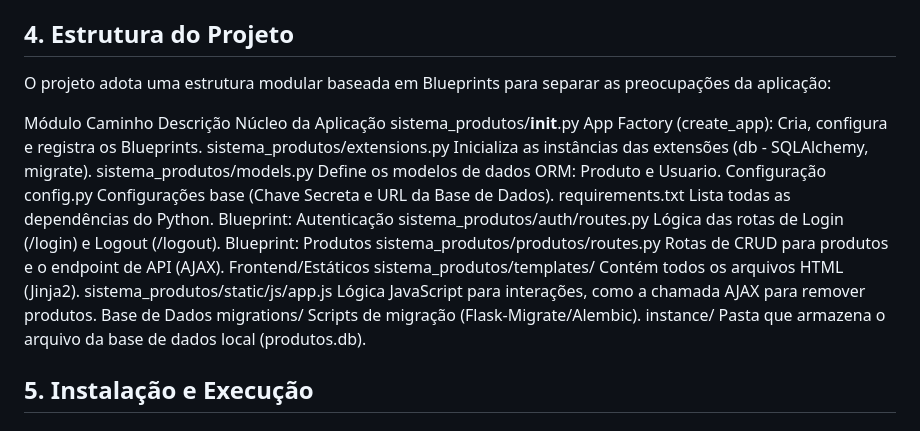
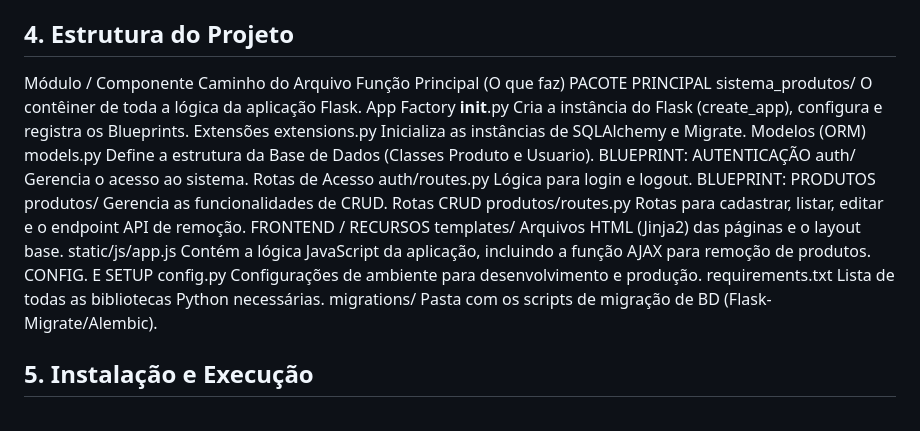
Before and after one commit to GusttavoFerreiraEng/sistema_produtos_projeto_curso, a Markdown page: README.md, the part around the change. Rendered like a GitHub page.

```diff
--- a/README.md
+++ b/README.md
@@ -32,20 +32,20 @@ O sistema permite registar, listar, editar e remover produtos com validações r
 
 ## 4. Estrutura do Projeto
 
-O projeto adota uma estrutura modular baseada em Blueprints para separar as preocupações da aplicação:
-
-Módulo	Caminho	Descrição
-Núcleo da Aplicação	sistema_produtos/__init__.py	App Factory (create_app): Cria, configura e registra os Blueprints.
-sistema_produtos/extensions.py	Inicializa as instâncias das extensões (db - SQLAlchemy, migrate).
-sistema_produtos/models.py	Define os modelos de dados ORM: Produto e Usuario.
-Configuração	config.py	Configurações base (Chave Secreta e URL da Base de Dados).
-requirements.txt	Lista todas as dependências do Python.
-Blueprint: Autenticação	sistema_produtos/auth/routes.py	Lógica das rotas de Login (/login) e Logout (/logout).
-Blueprint: Produtos	sistema_produtos/produtos/routes.py	Rotas de CRUD para produtos e o endpoint de API (AJAX).
-Frontend/Estáticos	sistema_produtos/templates/	Contém todos os arquivos HTML (Jinja2).
-sistema_produtos/static/js/app.js	Lógica JavaScript para interações, como a chamada AJAX para remover produtos.
-Base de Dados	migrations/	Scripts de migração (Flask-Migrate/Alembic).
-instance/	Pasta que armazena o arquivo da base de dados local (produtos.db).
+Módulo / Componente	Caminho do Arquivo	Função Principal (O que faz)
+PACOTE PRINCIPAL	sistema_produtos/	O contêiner de toda a lógica da aplicação Flask.
+App Factory	__init__.py	Cria a instância do Flask (create_app), configura e registra os Blueprints.
+Extensões	extensions.py	Inicializa as instâncias de SQLAlchemy e Migrate.
+Modelos (ORM)	models.py	Define a estrutura da Base de Dados (Classes Produto e Usuario).
+BLUEPRINT: AUTENTICAÇÃO	auth/	Gerencia o acesso ao sistema.
+Rotas de Acesso	auth/routes.py	Lógica para login e logout.
+BLUEPRINT: PRODUTOS	produtos/	Gerencia as funcionalidades de CRUD.
+Rotas CRUD	produtos/routes.py	Rotas para cadastrar, listar, editar e o endpoint API de remoção.
+FRONTEND / RECURSOS	templates/	Arquivos HTML (Jinja2) das páginas e o layout base.
+static/js/app.js	Contém a lógica JavaScript da aplicação, incluindo a função AJAX para remoção de produtos.
+CONFIG. E SETUP	config.py	Configurações de ambiente para desenvolvimento e produção.
+requirements.txt	Lista de todas as bibliotecas Python necessárias.
+migrations/	Pasta com os scripts de migração de BD (Flask-Migrate/Alembic).
 
 
 ## 5. Instalação e Execução
```
